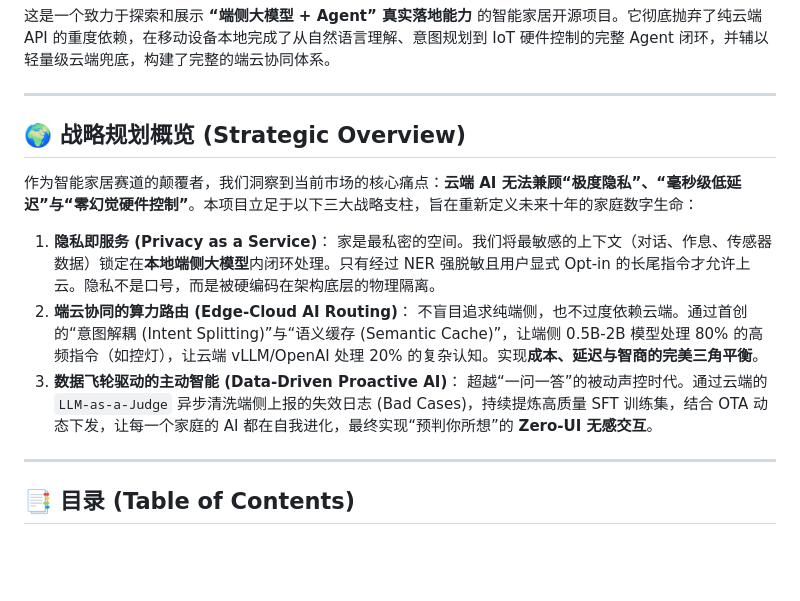
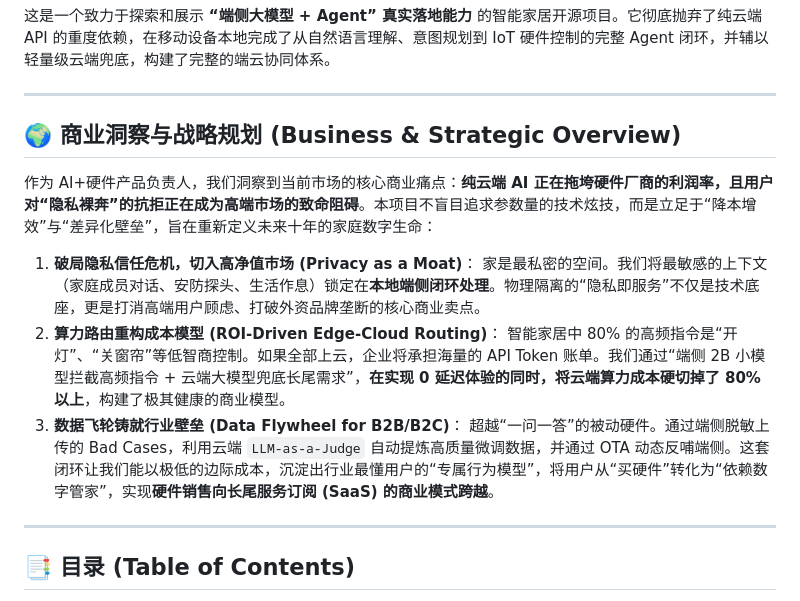
Before and after one commit to aidencck/smart_home_app_on_device_ai, a Markdown page: README.md, the part around the change. Rendered like a GitHub page; blank space fills up the shorter version.

Commit message:
docs(strategic): 从 AI 硬件产品负责人视角重构商业洞察与战略规划

```diff
--- a/README.md
+++ b/README.md
@@ -17,16 +17,16 @@ A next-generation Smart Home application demonstrating the **production-ready im
 
 ---
 
-## 🌍 战略规划概览 (Strategic Overview)
+## 🌍 商业洞察与战略规划 (Business & Strategic Overview)
 
-作为智能家居赛道的颠覆者，我们洞察到当前市场的核心痛点：**云端 AI 无法兼顾“极度隐私”、“毫秒级低延迟”与“零幻觉硬件控制”**。本项目立足于以下三大战略支柱，旨在重新定义未来十年的家庭数字生命：
+作为 AI+硬件产品负责人，我们洞察到当前市场的核心商业痛点：**纯云端 AI 正在拖垮硬件厂商的利润率，且用户对“隐私裸奔”的抗拒正在成为高端市场的致命阻碍**。本项目不盲目追求参数量的技术炫技，而是立足于“降本增效”与“差异化壁垒”，旨在重新定义未来十年的家庭数字生命：
 
-1. **隐私即服务 (Privacy as a Service)**：
-   家是最私密的空间。我们将最敏感的上下文（对话、作息、传感器数据）锁定在**本地端侧大模型**内闭环处理。只有经过 NER 强脱敏且用户显式 Opt-in 的长尾指令才允许上云。隐私不是口号，而是被硬编码在架构底层的物理隔离。
-2. **端云协同的算力路由 (Edge-Cloud AI Routing)**：
-   不盲目追求纯端侧，也不过度依赖云端。通过首创的“意图解耦 (Intent Splitting)”与“语义缓存 (Semantic Cache)”，让端侧 0.5B-2B 模型处理 80% 的高频指令（如控灯），让云端 vLLM/OpenAI 处理 20% 的复杂认知。实现**成本、延迟与智商的完美三角平衡**。
-3. **数据飞轮驱动的主动智能 (Data-Driven Proactive AI)**：
-   超越“一问一答”的被动声控时代。通过云端的 `LLM-as-a-Judge` 异步清洗端侧上报的失效日志 (Bad Cases)，持续提炼高质量 SFT 训练集，结合 OTA 动态下发，让每一个家庭的 AI 都在自我进化，最终实现“预判你所想”的 **Zero-UI 无感交互**。
+1. **破局隐私信任危机，切入高净值市场 (Privacy as a Moat)**：
+   家是最私密的空间。我们将最敏感的上下文（家庭成员对话、安防探头、生活作息）锁定在**本地端侧闭环处理**。物理隔离的“隐私即服务”不仅是技术底座，更是打消高端用户顾虑、打破外资品牌垄断的核心商业卖点。
+2. **算力路由重构成本模型 (ROI-Driven Edge-Cloud Routing)**：
+   智能家居中 80% 的高频指令是“开灯”、“关窗帘”等低智商控制。如果全部上云，企业将承担海量的 API Token 账单。我们通过“端侧 2B 小模型拦截高频指令 + 云端大模型兜底长尾需求”，**在实现 0 延迟体验的同时，将云端算力成本硬切掉了 80% 以上**，构建了极其健康的商业模型。
+3. **数据飞轮铸就行业壁垒 (Data Flywheel for B2B/B2C)**：
+   超越“一问一答”的被动硬件。通过端侧脱敏上传的 Bad Cases，利用云端 `LLM-as-a-Judge` 自动提炼高质量微调数据，并通过 OTA 动态反哺端侧。这套闭环让我们能以极低的边际成本，沉淀出行业最懂用户的“专属行为模型”，将用户从“买硬件”转化为“依赖数字管家”，实现**硬件销售向长尾服务订阅 (SaaS) 的商业模式跨越**。
 
 ---
 
```
